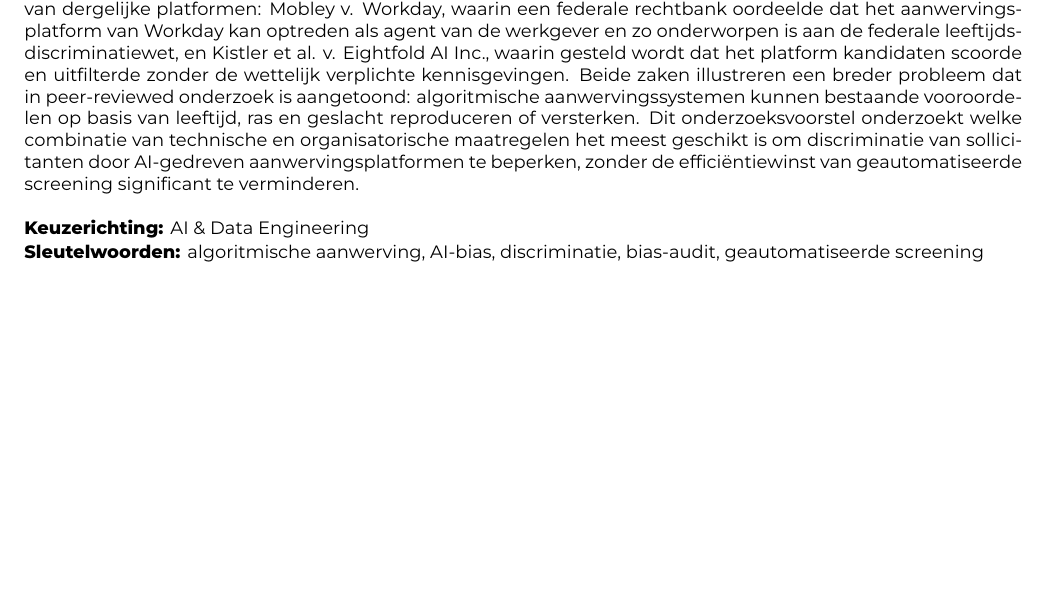
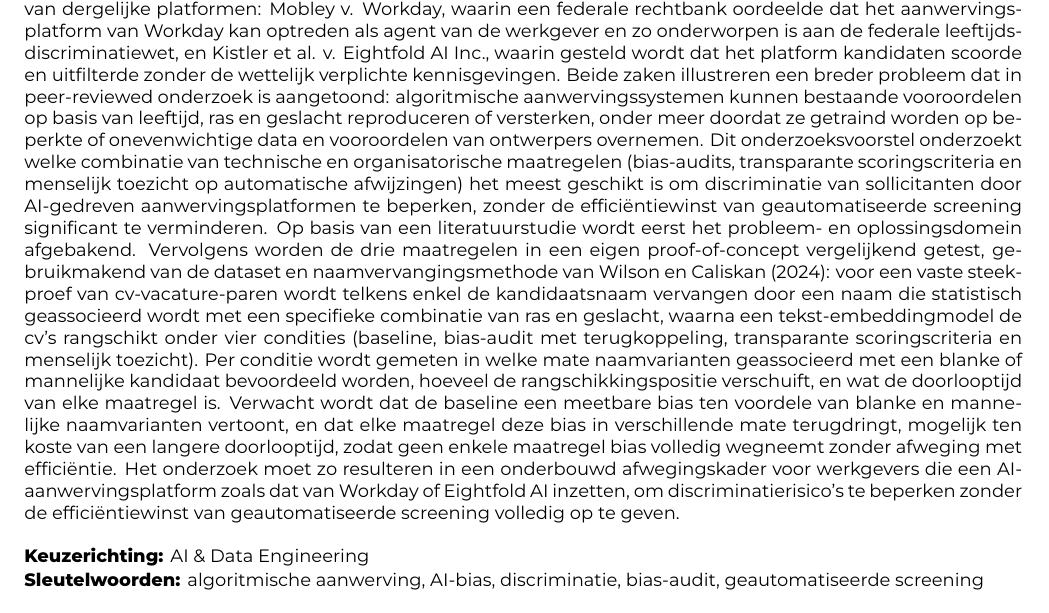
Before and after one commit to SaZoMi/RM-Group-64-interprofessionele, a LaTeX document (prep/rm-groep-64-IP.tex): part of page 1 of 5 before the commit and part of page 1 of 6 after it, cut so that both start at the same text, the shorter picture padded with empty space. Compiled offline with XeLaTeX.

Commit message:
klasgroepen correct toegevoegd

```diff
--- a/prep/rm-groep-64-IP.tex
+++ b/prep/rm-groep-64-IP.tex
@@ -1,18 +1,10 @@
-%==============================================================================
-% Research Methods - Group assignment - proposals
-%==============================================================================
-
-% This loads the article template. For a text written in English, add the
-% "english" option, i.e. \documentclass[english]{hogent-article}
 \documentclass{hogent-article}
 
 % Include bibliography file
 \addbibresource{references.bib}
 
-% Info about the assignment, course and study programme
-
 \studyprogramme{Professionele bachelor toegepaste informatica}
-\course{Research Methods, 2E1}
+\course{Research Methods, 2D, 2E1}
 \assignmenttype{Groepsopdracht}
 \academicyear{2025-2026}
 \title{AI-bias bij geautomatiseerde aanwerving: het geval van Workday en Eightfold AI}
@@ -46,11 +38,35 @@
   wettelijk verplichte kennisgevingen. Beide zaken illustreren een breder
   probleem dat in peer-reviewed onderzoek is aangetoond: algoritmische
   aanwervingssystemen kunnen bestaande vooroordelen op basis van leeftijd,
-  ras en geslacht reproduceren of versterken. Dit onderzoeksvoorstel
-  onderzoekt welke combinatie van technische en organisatorische maatregelen
-  het meest geschikt is om discriminatie van sollicitanten door
-  AI-gedreven aanwervingsplatformen te beperken, zonder de efficiëntiewinst
-  van geautomatiseerde screening significant te verminderen.
+  ras en geslacht reproduceren of versterken, onder meer doordat ze getraind
+  worden op beperkte of onevenwichtige data en vooroordelen van ontwerpers
+  overnemen. Dit onderzoeksvoorstel onderzoekt welke combinatie van
+  technische en organisatorische maatregelen (bias-audits, transparante
+  scoringscriteria en menselijk toezicht op automatische afwijzingen) het
+  meest geschikt is om discriminatie van sollicitanten door AI-gedreven
+  aanwervingsplatformen te beperken, zonder de efficiëntiewinst van
+  geautomatiseerde screening significant te verminderen. Op basis van een
+  literatuurstudie wordt eerst het probleem- en oplossingsdomein afgebakend.
+  Vervolgens worden de drie maatregelen in een eigen proof-of-concept
+  vergelijkend getest, gebruikmakend van de dataset en naamvervangingsmethode
+  van Wilson en Caliskan (2024): voor een vaste steekproef van
+  cv-vacature-paren wordt telkens enkel de kandidaatsnaam vervangen door een
+  naam die statistisch geassocieerd wordt met een specifieke combinatie van
+  ras en geslacht, waarna een tekst-embeddingmodel de cv's rangschikt onder
+  vier condities (baseline, bias-audit met terugkoppeling, transparante
+  scoringscriteria en menselijk toezicht). Per conditie wordt gemeten in
+  welke mate naamvarianten geassocieerd met een blanke of mannelijke
+  kandidaat bevoordeeld worden, hoeveel de rangschikkingspositie verschuift,
+  en wat de doorlooptijd van elke maatregel is. Verwacht wordt dat de
+  baseline een meetbare bias ten voordele van blanke en mannelijke
+  naamvarianten vertoont, en dat elke maatregel deze bias in verschillende
+  mate terugdringt, mogelijk ten koste van een langere doorlooptijd, zodat
+  geen enkele maatregel bias volledig wegneemt zonder afweging met
+  efficiëntie. Het onderzoek moet zo resulteren in
+  een onderbouwd afwegingskader voor werkgevers die een
+  AI-aanwervingsplatform zoals dat van Workday of Eightfold AI inzetten, om
+  discriminatierisico's te beperken zonder de efficiëntiewinst van
+  geautomatiseerde screening volledig op te geven.
 \end{abstract}
 
 \tableofcontents
```
Also changed, not shown: prep/rm-groep-64-IP.tex (4 more changed lines).
